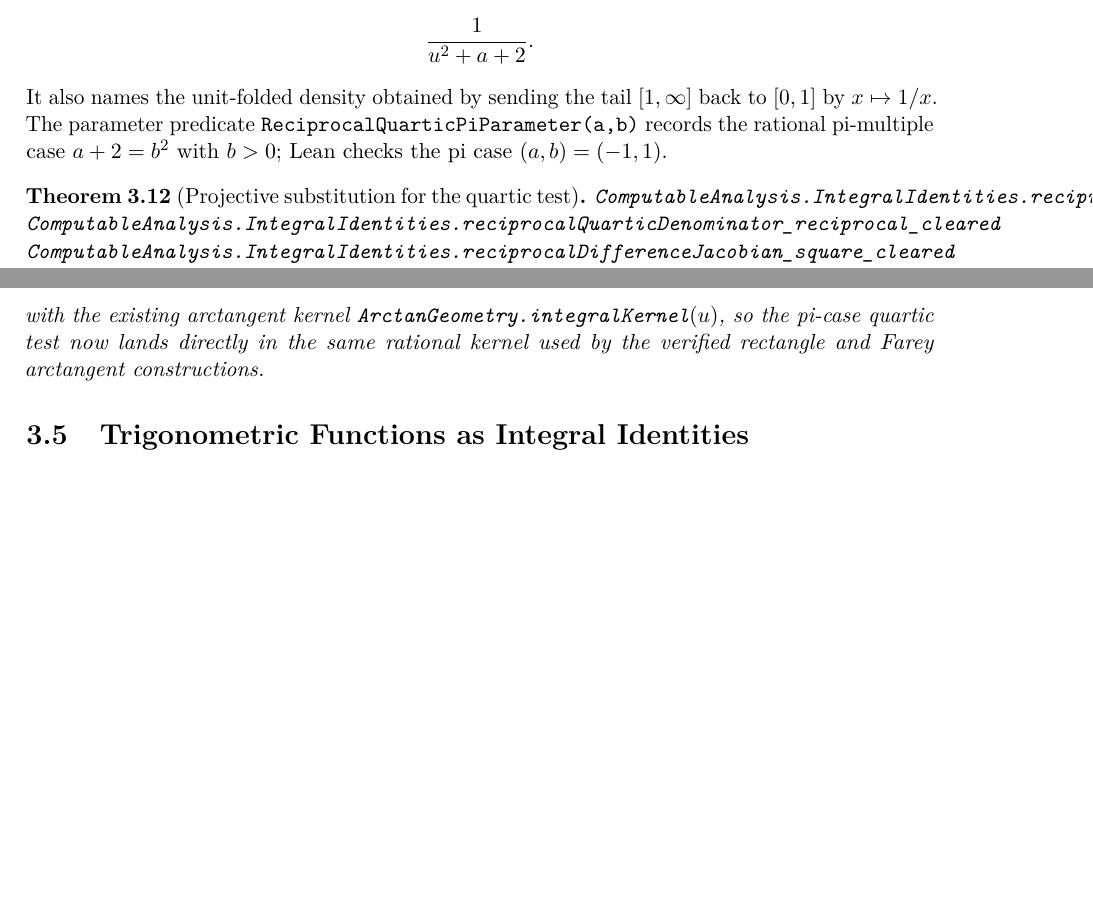
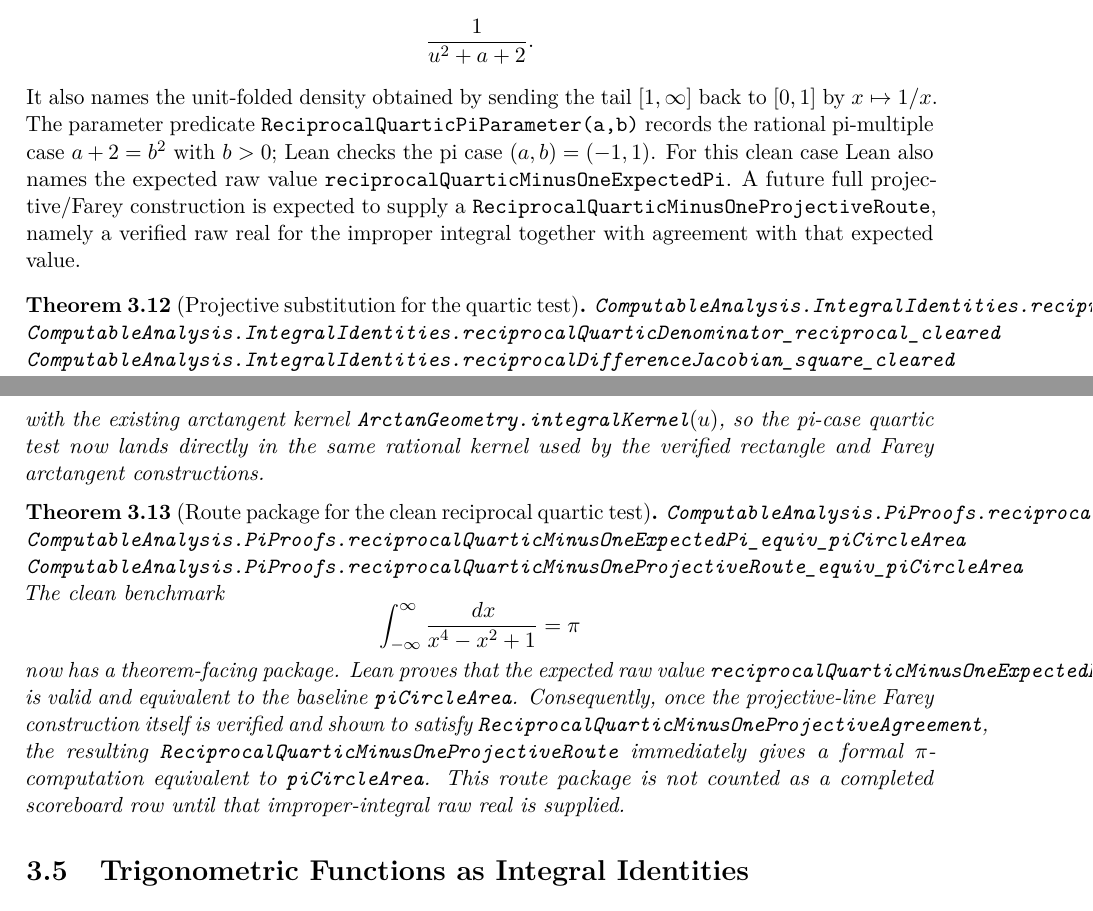
Before and after one commit to liuyao12/computable-analysis, a LaTeX thesis (blueprint/src/web.tex, which reads blueprint/src/03-integrals.tex, blueprint/src/08-roadmap.tex): two parts of pages 39 and 40 of 66 before the commit and two parts of pages 39 and 40 of 67 after it, joined at a grey line, cut so that both start at the same text, the shorter picture padded with empty space. Compiled offline with pdfLaTeX.

Commit message:
Package reciprocal quartic pi route

```diff
--- a/blueprint/src/03-integrals.tex
+++ b/blueprint/src/03-integrals.tex
@@ -551,7 +554,11 @@ It also names the unit-folded density obtained by sending the tail
 \([1,\infty]\) back to \([0,1]\) by \(x\mapsto1/x\).
 The parameter predicate \code{ReciprocalQuarticPiParameter(a,b)} records the
 rational pi-multiple case \(a+2=b^2\) with \(b>0\); Lean checks the pi case
-\((a,b)=(-1,1)\).
+\((a,b)=(-1,1)\).  For this clean case Lean also names the expected raw value
+\code{reciprocalQuarticMinusOneExpectedPi}.  A future full projective/Farey
+construction is expected to supply a
+\code{ReciprocalQuarticMinusOneProjectiveRoute}, namely a verified raw real for
+the improper integral together with agreement with that expected value.
 \end{definition}
 
 \begin{theorem}[Projective substitution for the quartic test]
@@ -613,6 +620,28 @@ extra denominator hypotheses, under only \(x\ne0\).  Lean also identifies
 with the existing arctangent kernel \(\code{ArctanGeometry.integralKernel}(u)\),
 so the pi-case quartic test now lands directly in the same rational kernel used
 by the verified rectangle and Farey arctangent constructions.
+\end{theorem}
+
+\begin{theorem}[Route package for the clean reciprocal quartic test]
+\label{thm:reciprocal-quartic-route-package}
+\lean{ComputableAnalysis.PiProofs.reciprocalQuarticMinusOneExpectedPi_valid}
+\lean{ComputableAnalysis.PiProofs.reciprocalQuarticMinusOneExpectedPi_equiv_piCircleArea}
+\lean{ComputableAnalysis.PiProofs.reciprocalQuarticMinusOneProjectiveRoute_equiv_piCircleArea}
+\uses{def:reciprocal-quartic-test-kernel,thm:reciprocal-quartic-projective-substitution,thm:geometric-pi-validity}
+\leanok
+The clean benchmark
+\[
+  \int_{-\infty}^{\infty}\frac{\dd x}{x^4-x^2+1}=\pi
+\]
+now has a theorem-facing package.  Lean proves that the expected raw value
+\code{reciprocalQuarticMinusOneExpectedPi} is valid and equivalent to the
+baseline \code{piCircleArea}.  Consequently, once the projective-line Farey
+construction itself is verified and shown to satisfy
+\code{ReciprocalQuarticMinusOneProjectiveAgreement}, the resulting
+\code{ReciprocalQuarticMinusOneProjectiveRoute} immediately gives a formal
+\(\pi\)-computation equivalent to \code{piCircleArea}.  This route package is
+not counted as a completed scoreboard row until that improper-integral raw real
+is supplied.
 \end{theorem}
 
 \section{Trigonometric Functions as Integral Identities}
--- a/blueprint/src/08-roadmap.tex
+++ b/blueprint/src/08-roadmap.tex
@@ -333,3 +337,5 @@ algorithm requiring an explicit modulus.
+\lean{ComputableAnalysis.PiProofs.reciprocalQuarticMinusOneExpectedPi_equiv_piCircleArea}
+\lean{ComputableAnalysis.PiProofs.reciprocalQuarticMinusOneProjectiveRoute_equiv_piCircleArea}
 
 This score counts completed formalization work.  A \(\pi\)-computation counts
 as definition-complete only after its interval sequence has been verified as a
```
Also changed, not shown: GOALS.md (+6 -2 lines), README.md, blueprint/src/03-integrals.tex (3 more changed lines), blueprint/src/08-roadmap.tex (26 more changed lines), 3 other files.
